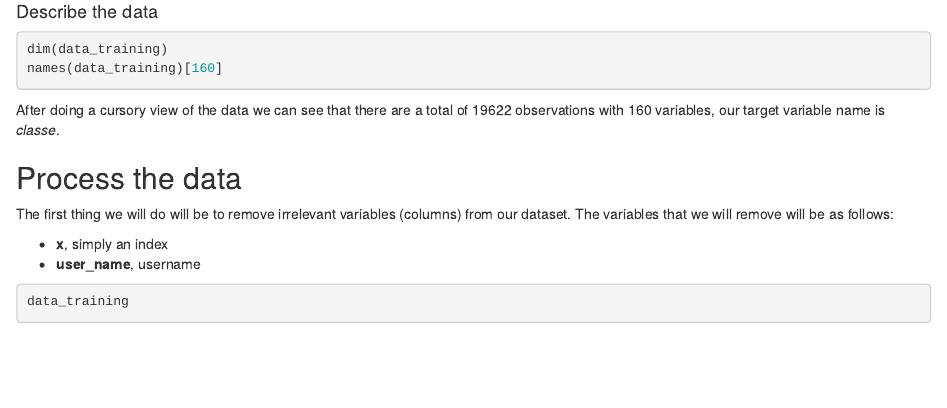
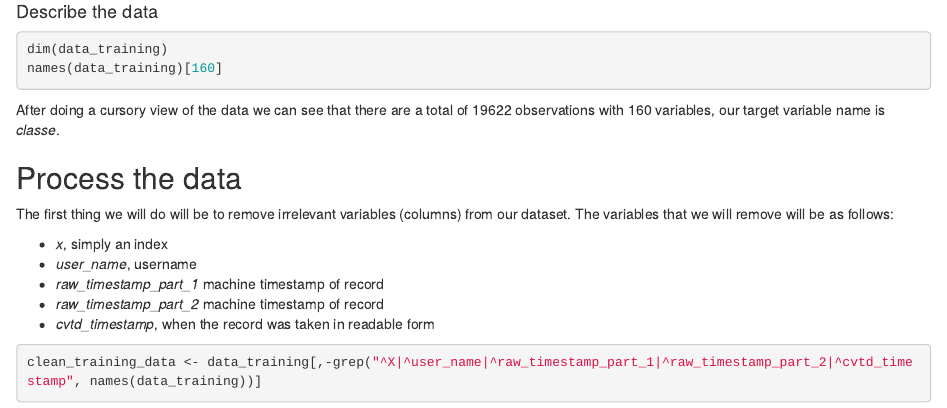
Before and after one commit to speedy3d/Coursera-PracticalMachineLearning, an R Markdown document (FinalProject.Rmd): the page in a window 1100 px wide, from 660 px down. Rendered offline with R 4.5, knitr and Pandoc, with nearby package versions; the code chunks are not run, so their results and figures are left out.

Commit message:
Update, data removal

````diff
--- a/FinalProject.Rmd
+++ b/FinalProject.Rmd
@@ -43,9 +43,12 @@ After doing a cursory view of the data we can see that there are a total of 1962
 
 The first thing we will do will be to remove irrelevant variables (columns) from our dataset. The variables that we will remove will be as follows:
 
-* **x**, simply an index
-* **user_name**, username
+* *x*, simply an index
+* *user_name*, username
+* *raw_timestamp_part_1* machine timestamp of record
+* *raw_timestamp_part_2* machine timestamp of record
+* *cvtd_timestamp*, when the record was taken in readable form
 
 ```{r}
-data_training
+clean_training_data <- data_training[,-grep("^X|^user_name|^raw_timestamp_part_1|^raw_timestamp_part_2|^cvtd_timestamp", names(data_training))]
 ```
````
